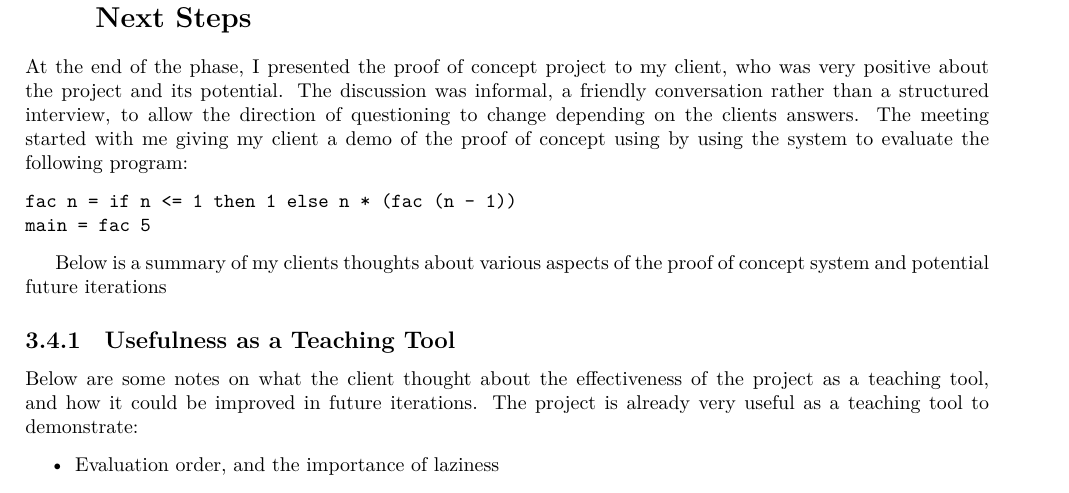
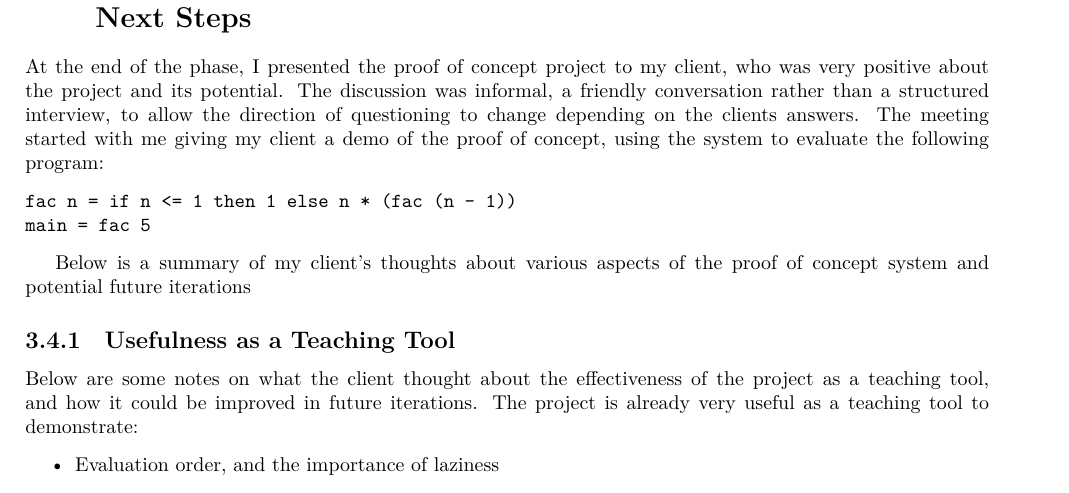
Before and after one commit to kiran-isaac/Dissertation, a LaTeX thesis (Dissertation.tex, which reads sections/c1.tex): part of page 35 of 85, cut so that both start at the same text. Compiled offline with XeLaTeX.

Commit message:
Updates from Overleaf

```diff
--- a/sections/c1.tex
+++ b/sections/c1.tex
@@ -466,13 +466,13 @@ The \ac{WASM} library provided functions that could be called from the JavaScrip
 
 \section{Proof of Concept Client Meeting: Evaluation and \newline Next Steps}
 \label{eval:c1_client}
-At the end of the phase, I presented the proof of concept project to my client, who was very positive about the project and its potential. The discussion was informal, a friendly conversation rather than a structured interview, to allow the direction of questioning to change depending on the clients answers. The meeting started with me giving my client a demo of the proof of concept using by using the system to evaluate the following program:
+At the end of the phase, I presented the proof of concept project to my client, who was very positive about the project and its potential. The discussion was informal, a friendly conversation rather than a structured interview, to allow the direction of questioning to change depending on the clients answers. The meeting started with me giving my client a demo of the proof of concept, using the system to evaluate the following program:
 \begin{verbatim}
 fac n = if n <= 1 then 1 else n * (fac (n - 1))
 main = fac 5
 \end{verbatim}
 
-Below is a summary of my clients thoughts about various aspects of the proof of concept system and potential future iterations
+Below is a summary of my client's thoughts about various aspects of the proof of concept system and potential future iterations
 
 \subsection{Usefulness as a Teaching Tool}
 Below are some notes on what the client thought about the effectiveness of the project as a teaching tool, and how it could be improved in future iterations.
```
